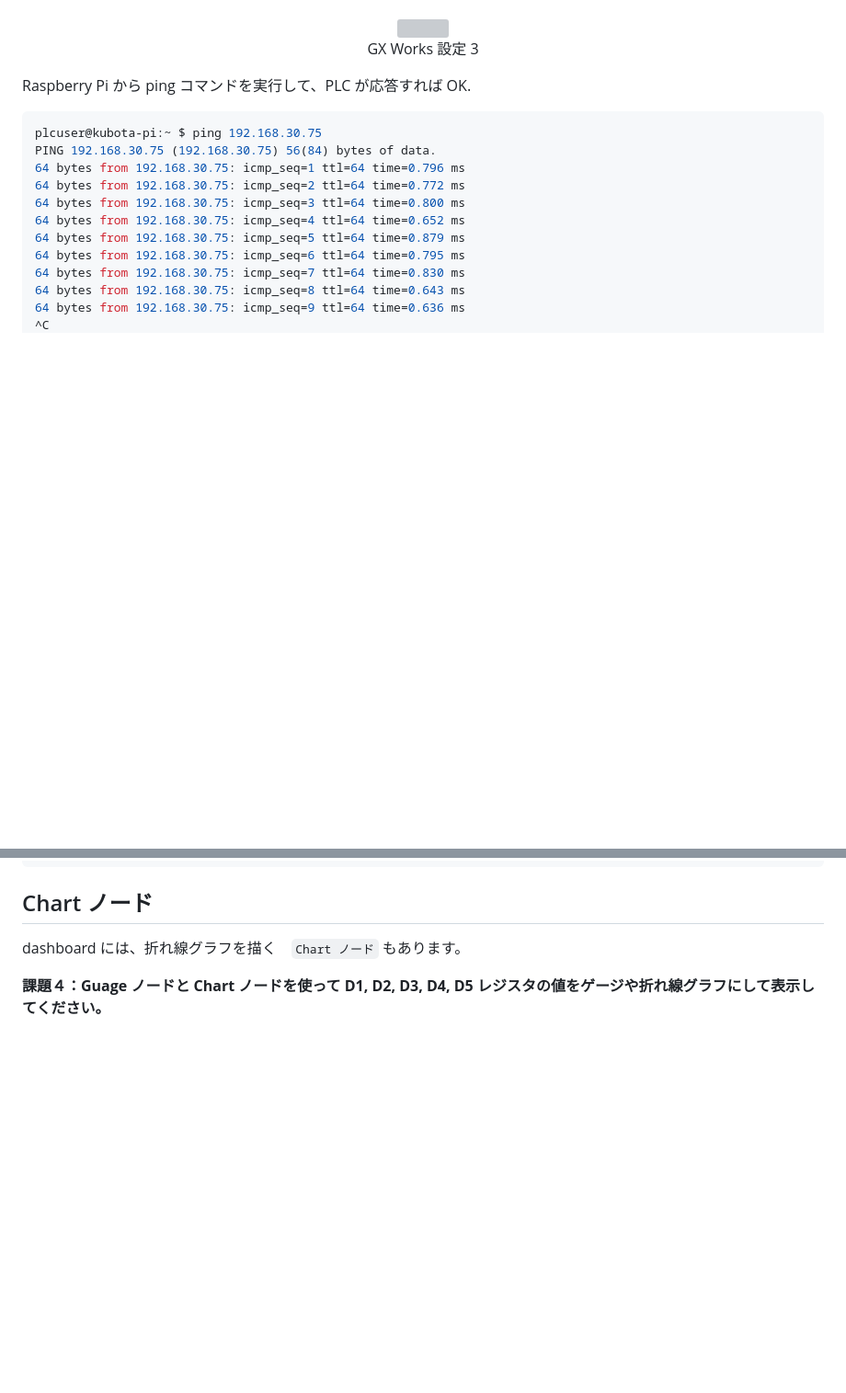
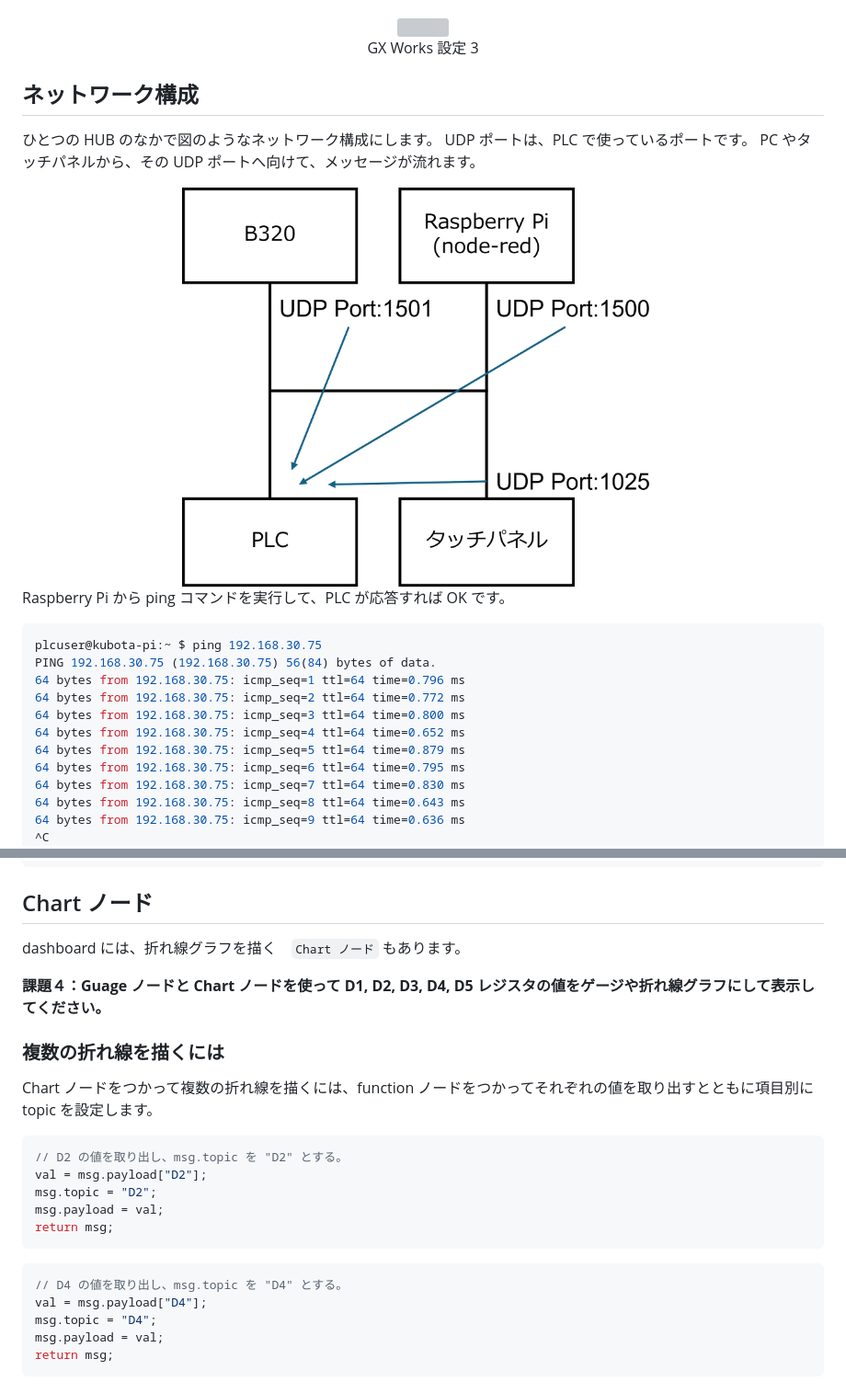
Before and after one commit to t-kubota72459/G10, a Markdown page: G10_1.md, 2 parts joined by grey strips. Shown: that part at 92% size. Drawn GitHub-style; pictures changed too: images/nw.png (added); blank space fills up the shorter version; grey boxes are pictures that could not be loaded.

````diff
--- a/G10_1.md
+++ b/G10_1.md
@@ -330,7 +348,17 @@ GX Works 設定 2
 GX Works 設定 3
 </center>
 
-Raspberry Pi から ping コマンドを実行して、PLC が応答すれば OK.
+## ネットワーク構成
+
+ひとつの HUB のなかで図のようなネットワーク構成にします。
+UDP ポートは、PLC で使っているポートです。
+PC やタッチパネルから、その UDP ポートへ向けて、メッセージが流れます。
+
+<center>
+<img src="./images/nw.png" width="60%">
+</center>
+
+Raspberry Pi から ping コマンドを実行して、PLC が応答すれば OK です。
 
 ```shell
 plcuser@kubota-pi:~ $ ping 192.168.30.75
@@ -479,3 +535,23 @@ return msg;
 dashboard には、折れ線グラフを描く　`Chart ノード` もあります。
 
 **課題４：Guage ノードと Chart ノードを使って D1, D2, D3, D4, D5 レジスタの値をゲージや折れ線グラフにして表示してください。**
+
+### 複数の折れ線を描くには
+
+Chart ノードをつかって複数の折れ線を描くには、function ノードをつかってそれぞれの値を取り出すとともに項目別に topic を設定します。
+
+```JavaScript
+// D2 の値を取り出し、msg.topic を "D2" とする。
+val = msg.payload["D2"];
+msg.topic = "D2";
+msg.payload = val;
+return msg;
+```
+
+```JavaScript
+// D4 の値を取り出し、msg.topic を "D4" とする。
+val = msg.payload["D4"];
+msg.topic = "D4";
+msg.payload = val;
+return msg;
+```
````
Also changed, not shown: other parts of G10_1.md (+86 -40 lines), images/image26.png (added), images/msg_format.png (added).
